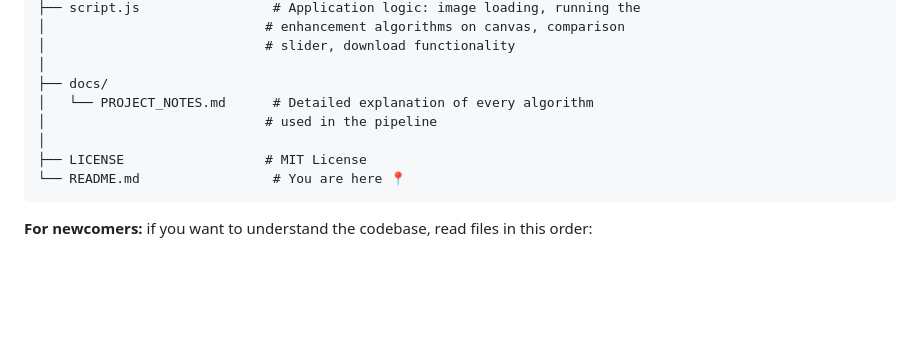
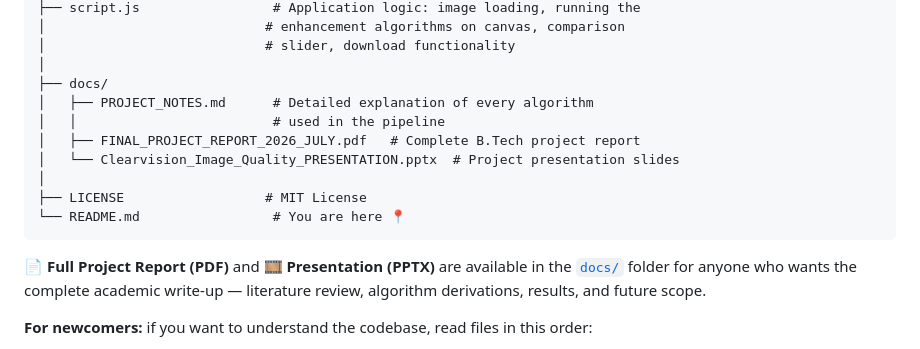
Before and after one commit to aditya-datahub/clearvision-image-enhancer, a Markdown page: README.md, the part around one of its changes. Rendered like a GitHub page; blank space fills up the shorter version.

Commit message:
Update README for project details and structure

````diff
--- a/README.md
+++ b/README.md
@@ -100,12 +99,16 @@ clearvision-image-enhancer/
 │                            # slider, download functionality
 │
 ├── docs/
-│   └── PROJECT_NOTES.md      # Detailed explanation of every algorithm
-│                            # used in the pipeline
+│   ├── PROJECT_NOTES.md      # Detailed explanation of every algorithm
+│   │                         # used in the pipeline
+│   ├── FINAL_PROJECT_REPORT_2026_JULY.pdf   # Complete B.Tech project report
+│   └── Clearvision_Image_Quality_PRESENTATION.pptx  # Project presentation slides
 │
 ├── LICENSE                  # MIT License
 └── README.md                 # You are here 📍
 ```
+
+📄 **Full Project Report (PDF)** and 🎞️ **Presentation (PPTX)** are available in the [`docs/`](docs) folder for anyone who wants the complete academic write-up — literature review, algorithm derivations, results, and future scope.
 
 **For newcomers:** if you want to understand the codebase, read files in this order:
 1. `index.html` — see what UI elements exist
````
Also changed, not shown: other parts of README.md (+1 -2 lines).
